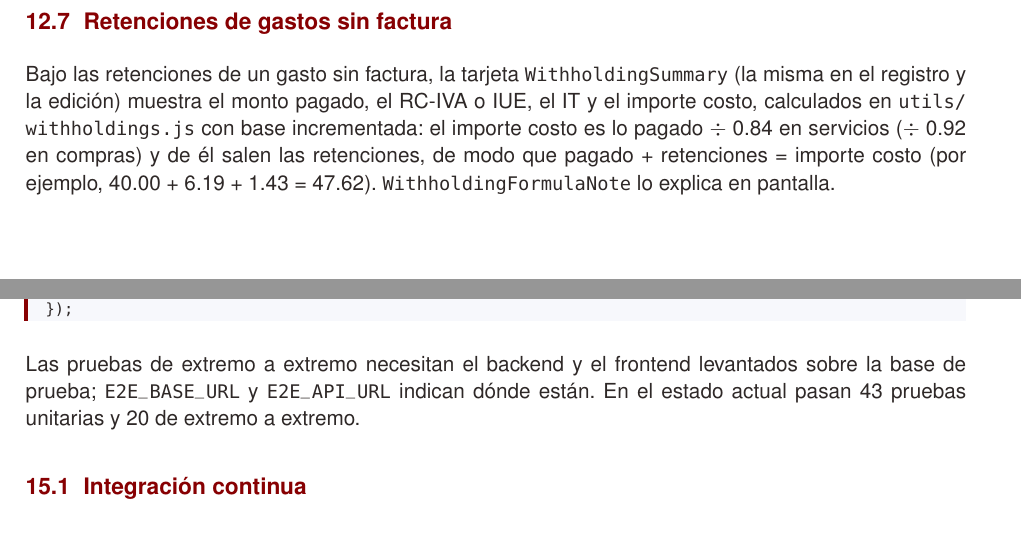
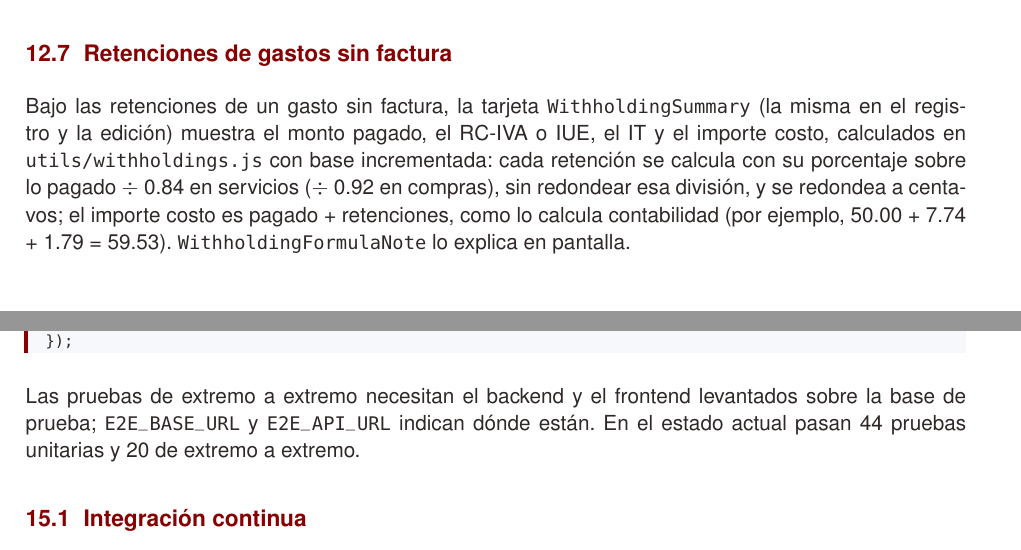
Before and after one commit to mateomerino14/SCV-Frontend, a LaTeX document (documents/latex/Manual_Tecnico_Frontend.tex): two parts of pages 16 and 19 of 20, joined at a grey line, cut so that both start at the same text. Compiled offline with pdfLaTeX.

Commit message:
docs: Documenta el cálculo de retenciones como contabilidad

```diff
--- a/documents/latex/Manual_Tecnico_Frontend.tex
+++ b/documents/latex/Manual_Tecnico_Frontend.tex
@@ -588,7 +588,7 @@ El \emph{Control Diario} (\code{DailyBreakdownCard}) muestra una tarjeta por dí
 En los tramos de otra moneda de un gasto internacional (\code{ExpenseFormCard}), el empleado elige la moneda de la lista compartida (\code{constants/currencies.js}), escribe el monto y el tipo de cambio que le aplicaron (``1 USD = cuántos X'') y ve al momento el equivalente en dólares.
 
 \subsection{Retenciones de gastos sin factura}
-Bajo las retenciones de un gasto sin factura, la tarjeta \code{WithholdingSummary} (la misma en el registro y la edición) muestra el monto pagado, el RC-IVA o IUE, el IT y el importe costo, calculados en \code{utils/withholdings.js} con base incrementada: el importe costo es lo pagado $\div$ 0.84 en servicios ($\div$ 0.92 en compras) y de él salen las retenciones, de modo que pagado + retenciones = importe costo (por ejemplo, 40.00 + 6.19 + 1.43 = 47.62). \code{WithholdingFormulaNote} lo explica en pantalla.
+Bajo las retenciones de un gasto sin factura, la tarjeta \code{WithholdingSummary} (la misma en el registro y la edición) muestra el monto pagado, el RC-IVA o IUE, el IT y el importe costo, calculados en \code{utils/withholdings.js} con base incrementada: cada retención se calcula con su porcentaje sobre lo pagado $\div$ 0.84 en servicios ($\div$ 0.92 en compras), sin redondear esa división, y se redondea a centavos; el importe costo es pagado + retenciones, como lo calcula contabilidad (por ejemplo, 50.00 + 7.74 + 1.79 = 59.53). \code{WithholdingFormulaNote} lo explica en pantalla.
 
 \subsection{Digitalización de comprobantes}
 La carga de facturas presenta cada comprobante en tres columnas (imagen, formulario y detalle de productos) para corregir los datos extraídos antes de guardar. Cada factura tiene su propio estado: en extracción, con datos, con error o guardada. Al registrar, la fecha de emisión siempre se puede corregir, por si la IA la leyó mal; al modificar una factura guardada (\code{EditInvoicePage}, que usa \code{InvoiceForm} con \code{lockDate}) queda bloqueada. El empleado escribe el total que figura en el papel (``Total de la factura''): con Factura (F) el IVA es el 13\% del total y se resta de él (\code{utils/invoiceAmounts.js}: IVA = total $\times$ 0.13 y subtotal = total $-$ IVA), y el formulario muestra ambos; con Recibo (R) no hay IVA y el total es lo pagado, también en la planilla en Excel. Al cambiar entre F y R se conserva el total pagado. El campo ``Número de Factura / Código'' admite símbolos (\code{@}, \code{\$}, \code{\#}) para los códigos de recibos y boletos. En el detalle de productos (\code{InvoiceDetailPanel}) la cantidad admite hasta 3 decimales, por ejemplo 53.345 litros de combustible o 6 unidades, y se muestra sin ceros de más (\code{formatQuantity}). La factura guarda también el CUF (código de autorización): la IA lo lee del comprobante y el empleado puede corregirlo en el campo ``CUF / Código de Autorización'' (solo letras y números); el recibo no lo pide. Los gastos sin factura tienen un campo opcional ``N° de Recibo'' para el número impreso en el recibo en papel, que el Excel para Oracle usa como número de factura (si está vacío, usa el del recibo que emite el sistema). Además, admiten, junto al comprobante, hasta 2 respaldos opcionales, por ejemplo el comprobante del cambio de moneda (\code{BackupImagesUpload}), que se ven en el detalle del gasto y se pueden quitar o cambiar al editarlo. Las imágenes se comprimen en el navegador antes de enviarse.
@@ -648,7 +648,7 @@ test('el sistema calcula el monto del viaje con la tarifa del cargo', async ({pa
 });
 \end{lstlisting}
 
-Las pruebas de extremo a extremo necesitan el backend y el frontend levantados sobre la base de prueba; \code{E2E_BASE_URL} y \code{E2E_API_URL} indican dónde están. En el estado actual pasan 43 pruebas unitarias y 20 de extremo a extremo.
+Las pruebas de extremo a extremo necesitan el backend y el frontend levantados sobre la base de prueba; \code{E2E_BASE_URL} y \code{E2E_API_URL} indican dónde están. En el estado actual pasan 44 pruebas unitarias y 20 de extremo a extremo.
 
 \subsection{Integración continua}
 El archivo \code{.github/workflows/pruebas.yml} ejecuta las pruebas en GitHub Actions en cada envío y en cada pull request: compila la aplicación y Storybook, corre las pruebas unitarias y, para las de extremo a extremo, descarga el backend de la misma rama, crea una base PostgreSQL temporal y levanta todo. Si algo falla, el reporte con capturas queda en la pestaña \emph{Actions}.
```
Also changed, not shown: documents/latex/Documentacion_General_SCV.tex (+1 -1 lines), README.md, documents/Documentacion_general_del_sistema___SCV.pdf, documents/Manual_tecnico_frontend___SCV.pdf.
